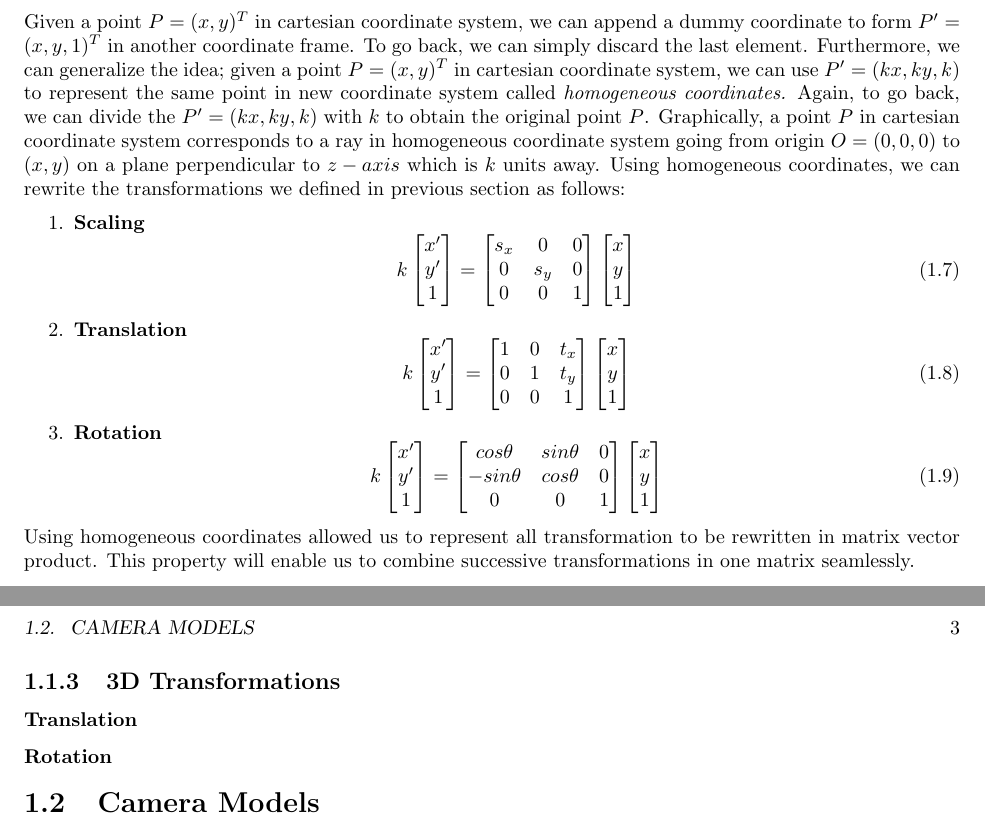
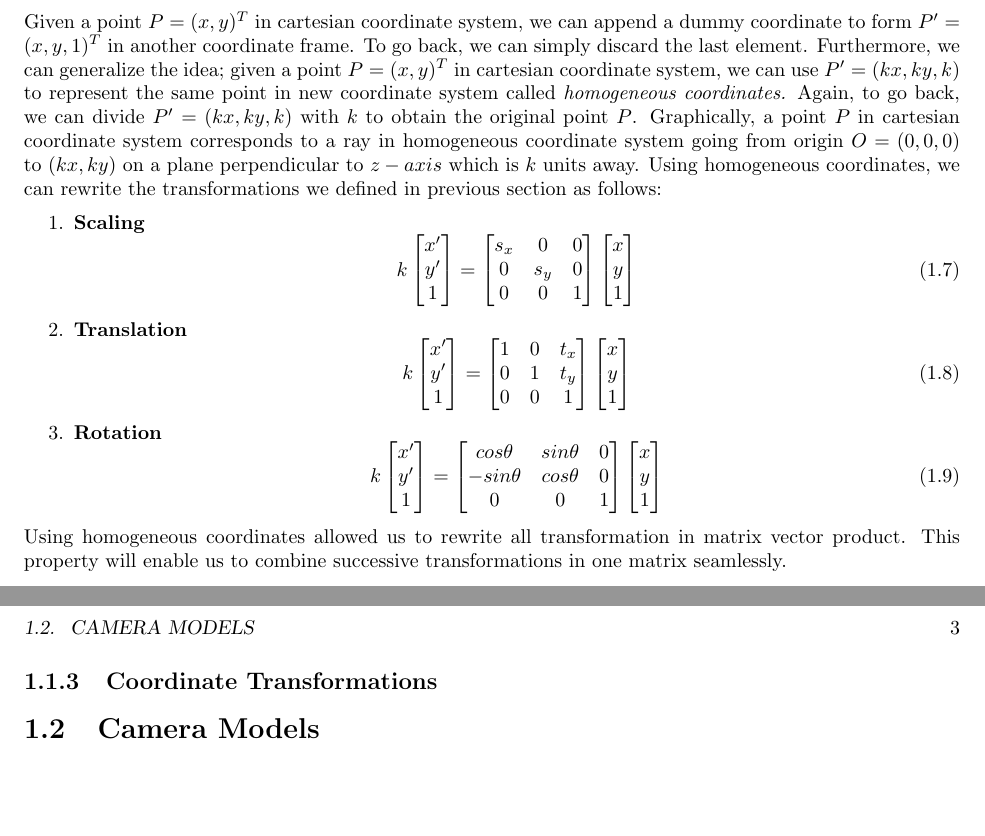
Before and after one commit to muneebaadil/structure-from-motion, a LaTeX thesis (docs/tutorial.tex): two parts of pages 2 and 3 of 9, joined at a grey line, cut so that both start at the same text, the shorter picture padded with empty space. Compiled offline with pdfLaTeX.

Commit message:
fixed some typos

```diff
--- a/docs/tutorial.tex
+++ b/docs/tutorial.tex
@@ -118,11 +118,10 @@
                 Given a point $P = (x,y)^{T}$ in cartesian coordinate system, we can append a dummy coordinate to form $P' = (x,y,1)^{T}$
                 in another coordinate frame. To go back, we can simply discard the last element. Furthermore, we can generalize the idea;
                 given a point $P = (x,y)^{T}$ in cartesian coordinate system, we can use $P' = (kx, ky, k)$ to represent the same point in
-                new coordinate system called \textit{homogeneous coordinates.} Again, to go back, we can divide the $P'=(kx,ky,k)$ with $k$
+                new coordinate system called \textit{homogeneous coordinates.} Again, to go back, we can divide $P'=(kx,ky,k)$ with $k$
                 to obtain the original point $P$. Graphically, a point $P$ in cartesian coordinate system corresponds to a ray in homogeneous
-                coordinate system going from origin $O = (0,0,0)$ to $(x,y)$ on a plane perpendicular to $z-axis$ which is $k$ units away.
-                Using homogeneous coordinates, we can rewrite the transformations we defined in previous
-                section as follows:
+                coordinate system going from origin $O = (0,0,0)$ to $(kx,ky)$ on a plane perpendicular to $z-axis$ which is $k$ units away.
+                Using homogeneous coordinates, we can rewrite the transformations we defined in previous section as follows:
                 \begin{enumerate}
                     \item \textbf{Scaling} \begin{equation}
                         k\begin{bmatrix}
@@ -176,13 +175,11 @@
                             \end{bmatrix}
                     \end{equation}
                 \end{enumerate}
-                Using homogeneous coordinates allowed us to represent all transformation to be rewritten in matrix vector product. This property
+                Using homogeneous coordinates allowed us to rewrite all transformation in matrix vector product. This property
                 will enable us to combine successive transformations in one matrix seamlessly.
 
-            \subsection{3D Transformations}
-                \subsubsection{Translation}
+            \subsection{Coordinate Transformations}
 
-                \subsubsection{Rotation}
 
         \section{Camera Models}
             \subsection{Intrinsics Parameters}
```
